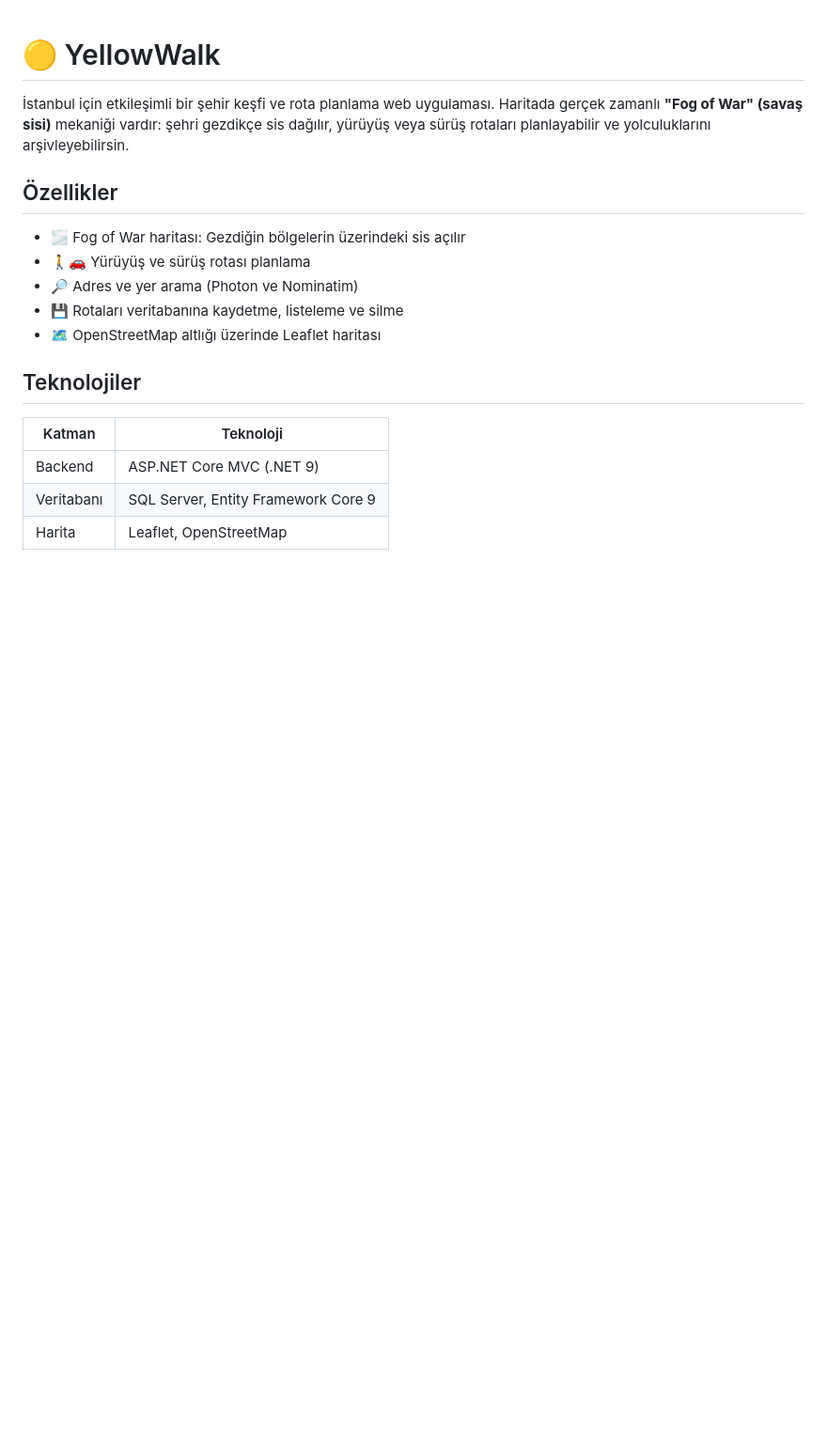
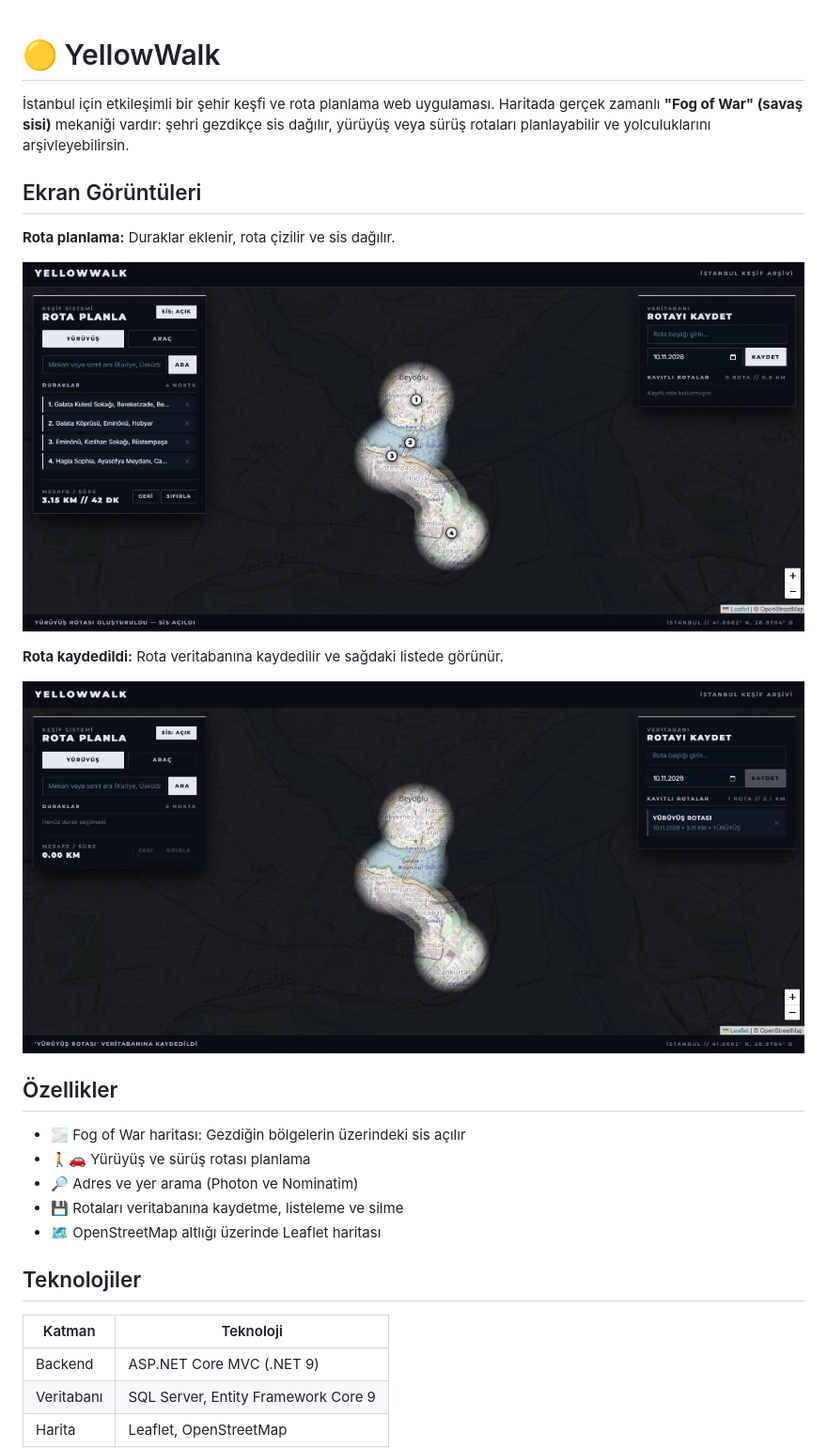
Before and after one commit to muhammetrsln/YellowWalk, a Markdown page: README.md, the part around the change. Shown at 94% size. Drawn GitHub-style; pictures changed too: docs/screenshots/rota-kaydedildi.jpg (added), docs/screenshots/rota-planlama.jpg (added); blank space fills up the shorter version.

Commit message:
README'ye ekran goruntuleri eklendi

```diff
--- a/README.md
+++ b/README.md
@@ -1,6 +1,16 @@
 # 🟡 YellowWalk
 
 İstanbul için etkileşimli bir şehir keşfi ve rota planlama web uygulaması. Haritada gerçek zamanlı **"Fog of War" (savaş sisi)** mekaniği vardır: şehri gezdikçe sis dağılır, yürüyüş veya sürüş rotaları planlayabilir ve yolculuklarını arşivleyebilirsin.
+
+## Ekran Görüntüleri
+
+**Rota planlama:** Duraklar eklenir, rota çizilir ve sis dağılır.
+
+![Rota planlama](docs/screenshots/rota-planlama.jpg)
+
+**Rota kaydedildi:** Rota veritabanına kaydedilir ve sağdaki listede görünür.
+
+![Rota kaydedildi](docs/screenshots/rota-kaydedildi.jpg)
 
 ## Özellikler
 
```
